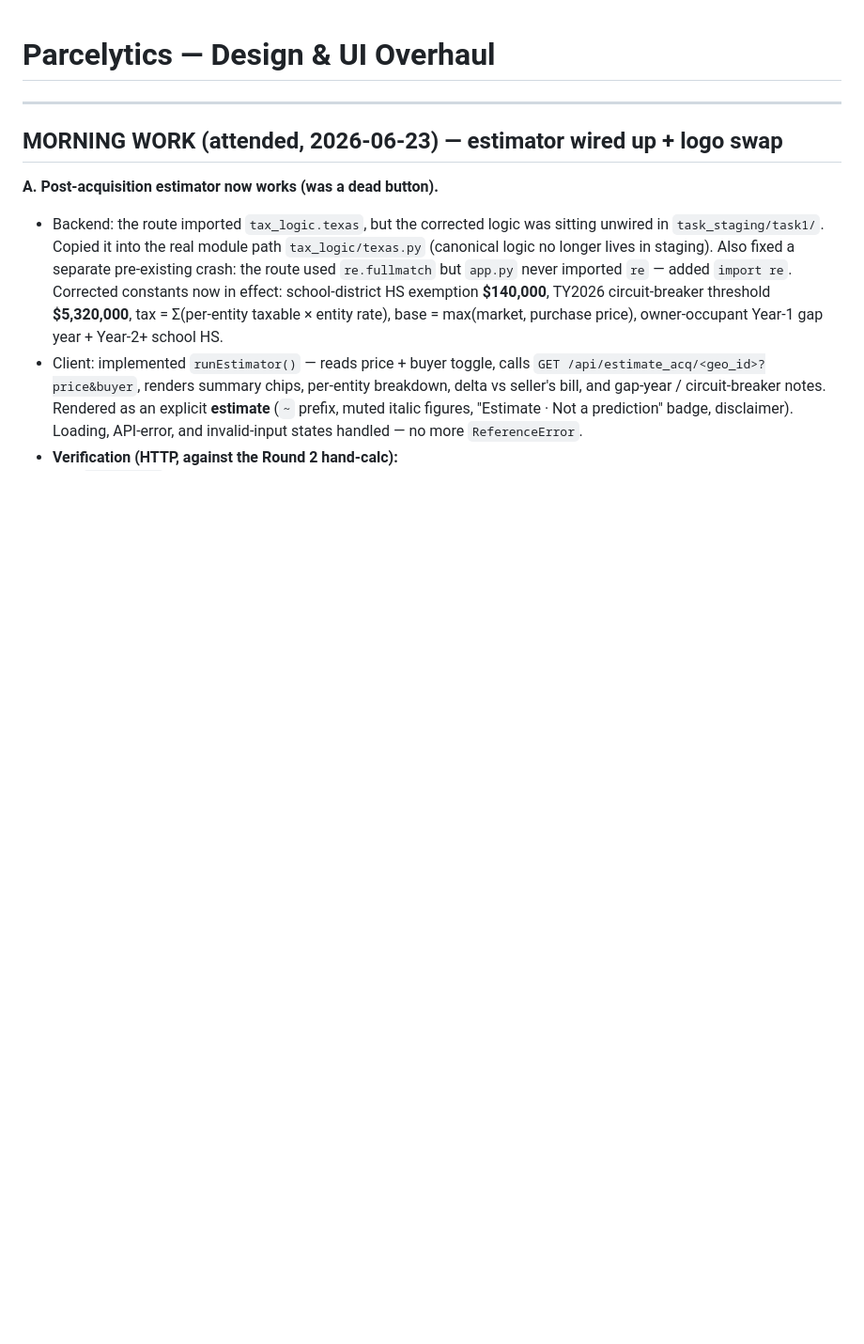
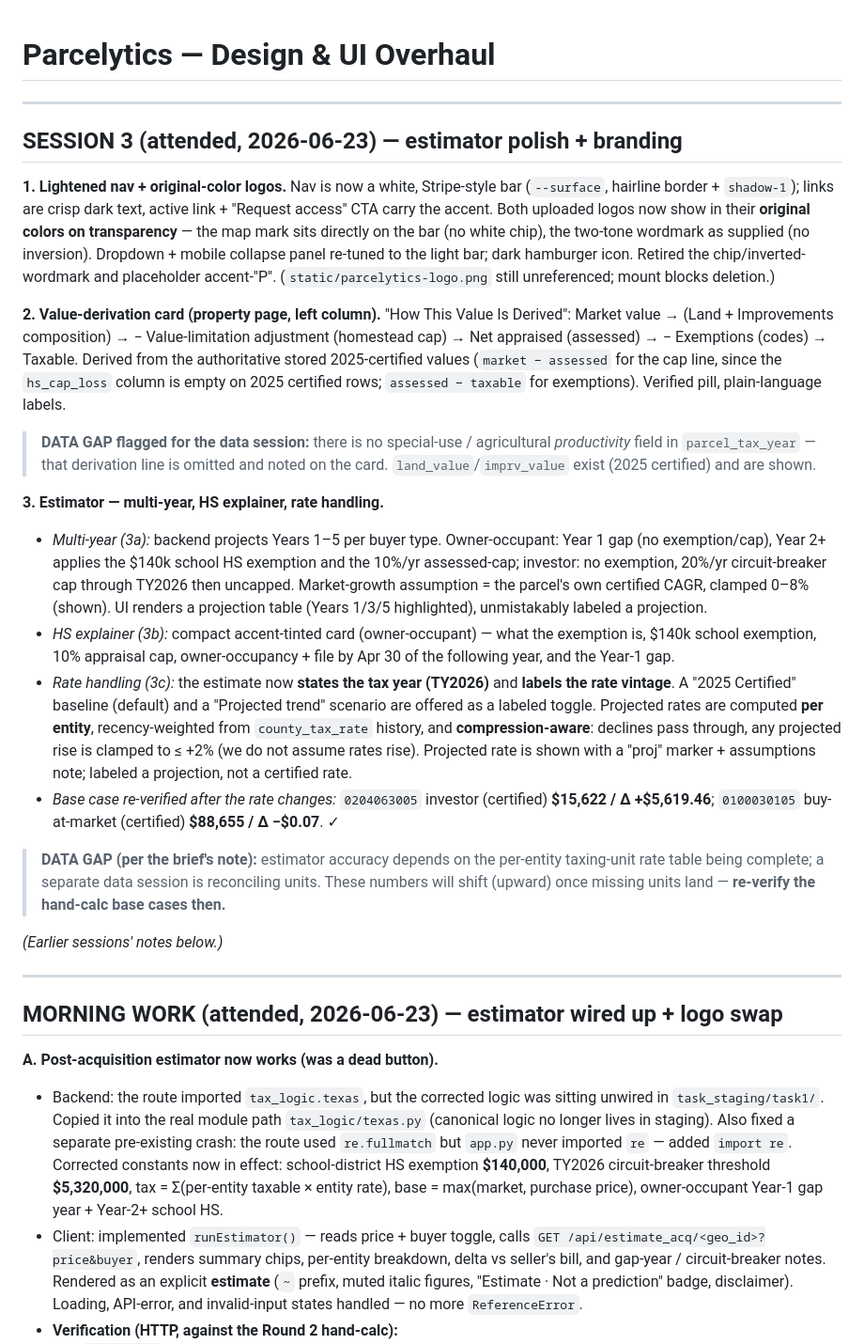
Before and after one commit to aicodingg/parcelytics, a Markdown page: DESIGN_NOTES.md, the part around the change. Shown at 94% size. Drawn GitHub-style; blank space fills up the shorter version.

Commit message:
docs: record session 3 — light nav/logos, value-derivation card, estimator multi-year/HS/rate scenario + data gaps flagged

```diff
--- a/DESIGN_NOTES.md
+++ b/DESIGN_NOTES.md
@@ -1,4 +1,50 @@
 # Parcelytics — Design & UI Overhaul
+
+---
+
+## SESSION 3 (attended, 2026-06-23) — estimator polish + branding
+
+**1. Lightened nav + original-color logos.** Nav is now a white, Stripe-style bar
+(`--surface`, hairline border + `shadow-1`); links are crisp dark text, active link +
+"Request access" CTA carry the accent. Both uploaded logos now show in their **original
+colors on transparency** — the map mark sits directly on the bar (no white chip), the
+two-tone wordmark as supplied (no inversion). Dropdown + mobile collapse panel re-tuned to
+the light bar; dark hamburger icon. Retired the chip/inverted-wordmark and placeholder
+accent-"P". (`static/parcelytics-logo.png` still unreferenced; mount blocks deletion.)
+
+**2. Value-derivation card (property page, left column).** "How This Value Is Derived":
+Market value → (Land + Improvements composition) → − Value-limitation adjustment (homestead
+cap) → Net appraised (assessed) → − Exemptions (codes) → Taxable. Derived from the
+authoritative stored 2025-certified values (`market − assessed` for the cap line, since the
+`hs_cap_loss` column is empty on 2025 certified rows; `assessed − taxable` for exemptions).
+Verified pill, plain-language labels.
+> **DATA GAP flagged for the data session:** there is no special-use / agricultural
+> *productivity* field in `parcel_tax_year` — that derivation line is omitted and noted on
+> the card. `land_value`/`imprv_value` exist (2025 certified) and are shown.
+
+**3. Estimator — multi-year, HS explainer, rate handling.**
+- *Multi-year (3a):* backend projects Years 1–5 per buyer type. Owner-occupant: Year 1 gap
+  (no exemption/cap), Year 2+ applies the $140k school HS exemption and the 10%/yr
+  assessed-cap; investor: no exemption, 20%/yr circuit-breaker cap through TY2026 then
+  uncapped. Market-growth assumption = the parcel's own certified CAGR, clamped 0–8% (shown).
+  UI renders a projection table (Years 1/3/5 highlighted), unmistakably labeled a projection.
+- *HS explainer (3b):* compact accent-tinted card (owner-occupant) — what the exemption is,
+  $140k school exemption, 10% appraisal cap, owner-occupancy + file by Apr 30 of the
+  following year, and the Year-1 gap.
+- *Rate handling (3c):* the estimate now **states the tax year (TY2026)** and **labels the
+  rate vintage**. A "2025 Certified" baseline (default) and a "Projected trend" scenario are
+  offered as a labeled toggle. Projected rates are computed **per entity**, recency-weighted
+  from `county_tax_rate` history, and **compression-aware**: declines pass through, any
+  projected rise is clamped to ≤ +2% (we do not assume rates rise). Projected rate is shown
+  with a "proj" marker + assumptions note; labeled a projection, not a certified rate.
+- *Base case re-verified after the rate changes:* `0204063005` investor (certified)
+  **$15,622 / Δ +$5,619.46**; `0100030105` buy-at-market (certified) **$88,655 / Δ −$0.07**. ✓
+
+> **DATA GAP (per the brief's note):** estimator accuracy depends on the per-entity taxing-unit
+> rate table being complete; a separate data session is reconciling units. These numbers will
+> shift (upward) once missing units land — **re-verify the hand-calc base cases then.**
+
+*(Earlier sessions' notes below.)*
 
 ---
 
```
